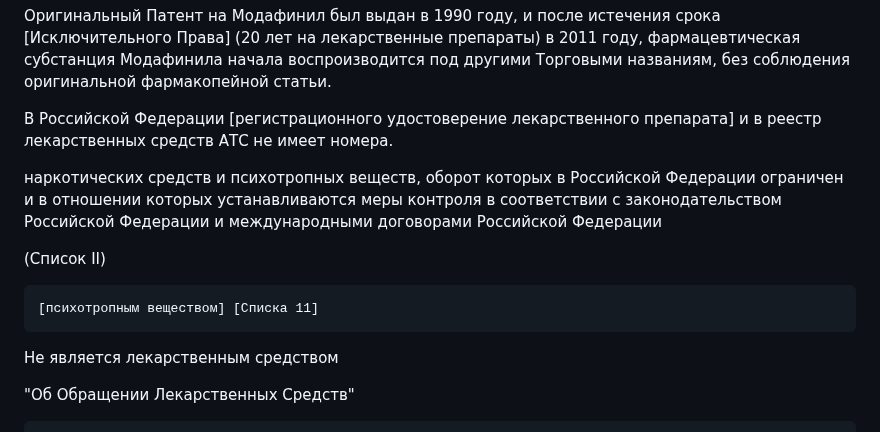
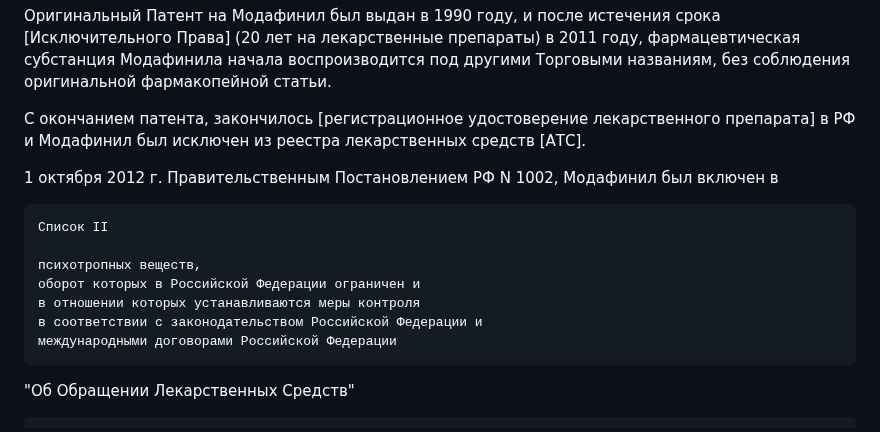
Before and after one commit to kalevalski/ugolovnoe-delo-modafinil, a Markdown page: [Модафинил]/ReadMe.md, the part around the change. Rendered like a GitHub page.

```diff
--- a/[Модафинил]/ReadMe.md
+++ b/[Модафинил]/ReadMe.md
@@ -42,19 +42,20 @@
 без соблюдения оригинальной фармакопейной статьи.
 
 
-В Российской Федерации [регистрационного удостоверение лекарственного препарата] и в реестр лекарственных средств АТС не имеет номера.
+С окончанием патента, закончилось [регистрационное удостоверение лекарственного препарата] в РФ и Модафинил был исключен из реестра лекарственных средств [АТС].
 
 
+1 октября 2012 г. Правительственным Постановлением РФ N 1002, Модафинил был включен в
 
-наркотических средств и психотропных веществ, оборот которых в Российской Федерации ограничен и в отношении которых устанавливаются меры контроля в соответствии с законодательством Российской Федерации и международными договорами Российской Федерации
+    Список II
 
-(Список II)
+    психотропных веществ,
+    оборот которых в Российской Федерации ограничен и
+    в отношении которых устанавливаются меры контроля
+    в соответствии с законодательством Российской Федерации и
+    международными договорами Российской Федерации
 
 
-
-    [психотропным веществом] [Списка 11]
-
-Не является лекарственным средством
 
 
 
```
